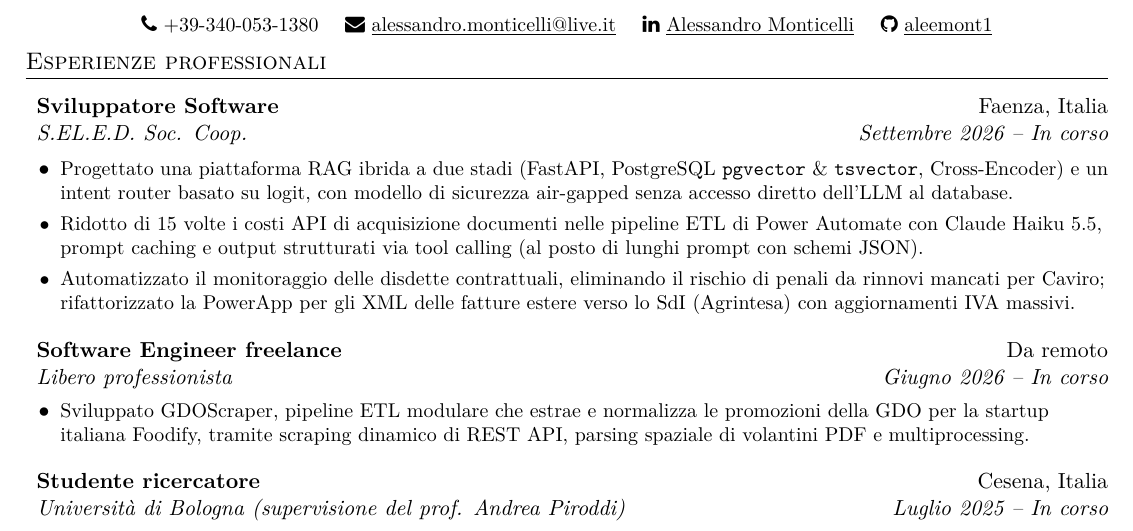
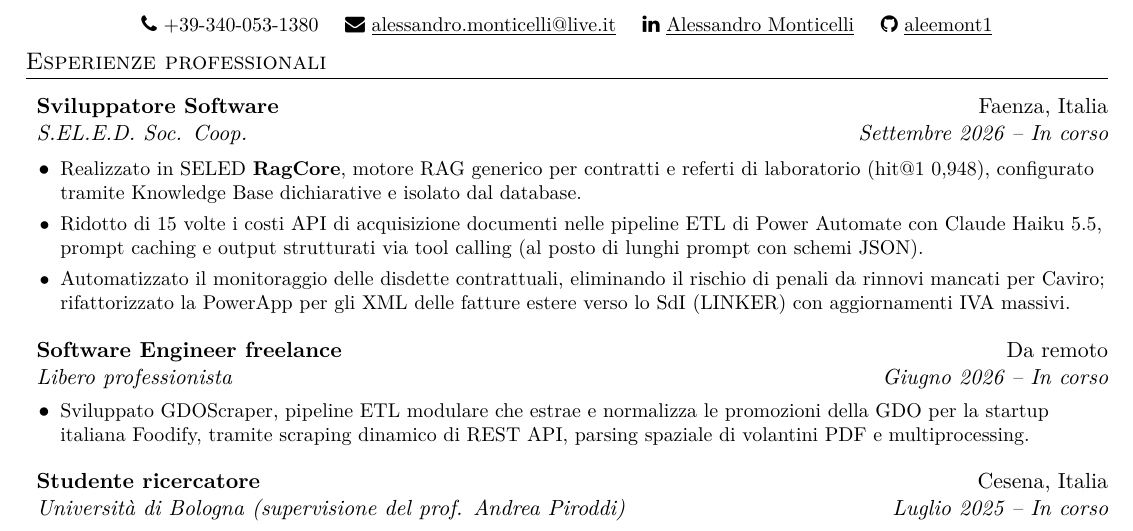
Before and after one commit to aleemont1/one-page-cv, a LaTeX CV (resume-it.tex): part of the page, cut so that both start at the same text. Compiled offline with XeLaTeX.

Commit message:
Add RagCore project to Seled experience (#6)
* [UPDATE] Add RagCore project to Seled experience

Replace the generic RAG bullet with RagCore, the generic RAG engine built
at SELED for contracts and lab reports (0.948 hit@1 on clause retrieval),
in the EN and IT one-page CV. Kept to one page in all four variants.

Co-Authored-By: Claude <noreply@anthropic.com>
Claude-Session: https://claude.ai/code/session_018h3yP256VJBEmbjxkP4dp8

* [UPDATE] Attribute SdI PowerApp to LINKER

The PowerApp for SdI foreign invoice XML generation was built for LINKER,
not Agrintesa. Correct the attribution in the EN and IT one-page CV.

Co-Authored-By: Claude <noreply@anthropic.com>
Claude-Session: https://claude.ai/code/session_018h3yP256VJBEmbjxkP4dp8

---------

Co-authored-by: Claude <noreply@anthropic.com>

```diff
--- a/resume-it.tex
+++ b/resume-it.tex
@@ -23,9 +23,9 @@
 \resumeSubHeadingListStart
     \resumeSubheading{Sviluppatore Software}{Faenza, Italia}{S.EL.E.D. Soc. Coop.}{Settembre 2026 -- In corso}
     \resumeItemListStart
-        \item\small{Progettato una piattaforma RAG ibrida a due stadi (FastAPI, PostgreSQL \texttt{pgvector} \& \texttt{tsvector}, Cross-Encoder) e un intent router basato su logit, con modello di sicurezza air-gapped senza accesso diretto dell'LLM al database.}
+        \item\small{Realizzato in SELED \textbf{RagCore}, motore RAG generico per contratti e referti di laboratorio (hit@1 0,948), configurato tramite Knowledge Base dichiarative e isolato dal database.}
         \item\small{Ridotto di 15 volte i costi API di acquisizione documenti nelle pipeline ETL di Power Automate con Claude Haiku 5.5, prompt caching e output strutturati via tool calling (al posto di lunghi prompt con schemi JSON).}
-        \item\small{Automatizzato il monitoraggio delle disdette contrattuali, eliminando il rischio di penali da rinnovi mancati per Caviro; rifattorizzato la PowerApp per gli XML delle fatture estere verso lo SdI (Agrintesa) con aggiornamenti IVA massivi.}
+        \item\small{Automatizzato il monitoraggio delle disdette contrattuali, eliminando il rischio di penali da rinnovi mancati per Caviro; rifattorizzato la PowerApp per gli XML delle fatture estere verso lo SdI (LINKER) con aggiornamenti IVA massivi.}
     \resumeItemListEnd
 
     \resumeSubheading{Software Engineer freelance}{Da remoto}{Libero professionista}{Giugno 2026 -- In corso}
```
Also changed, not shown: resume.tex (+2 -2 lines).
